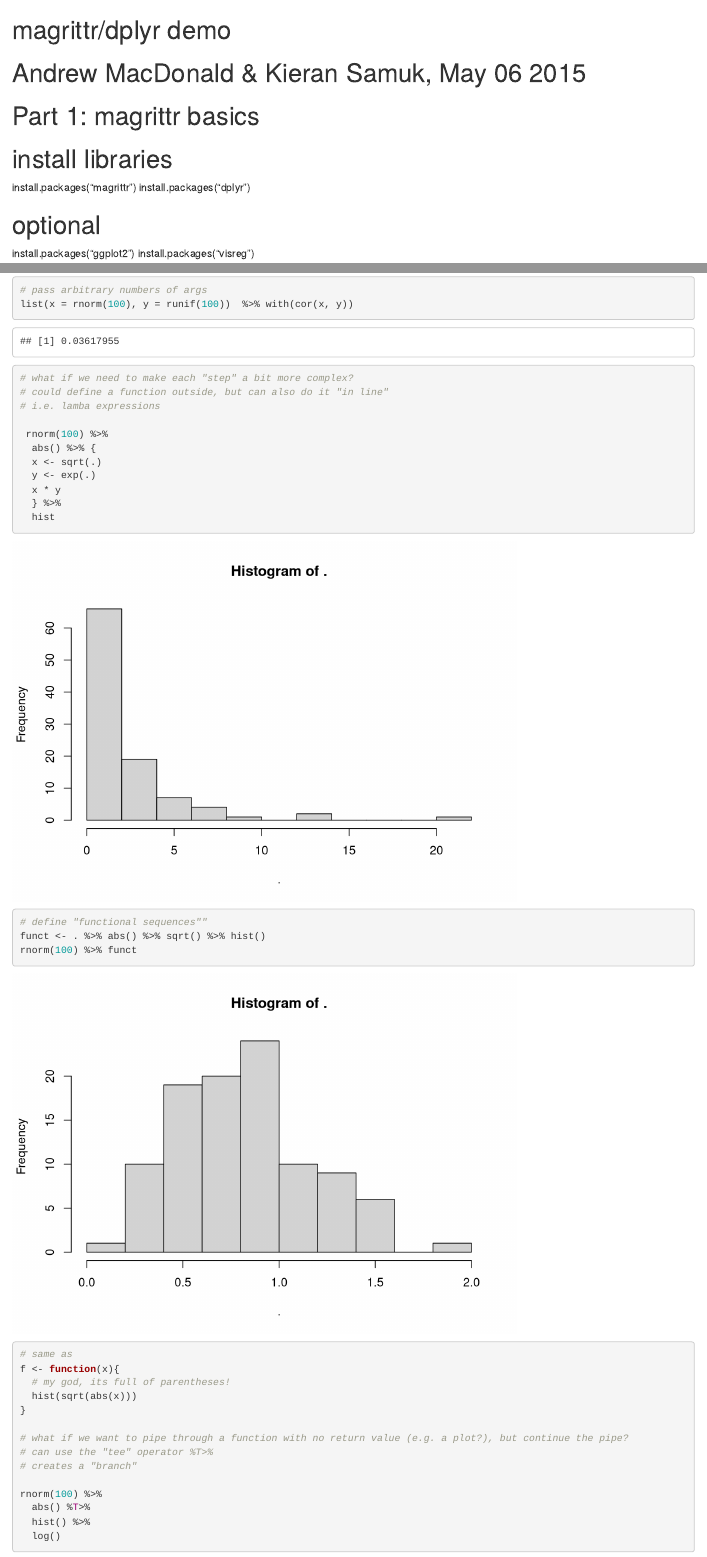
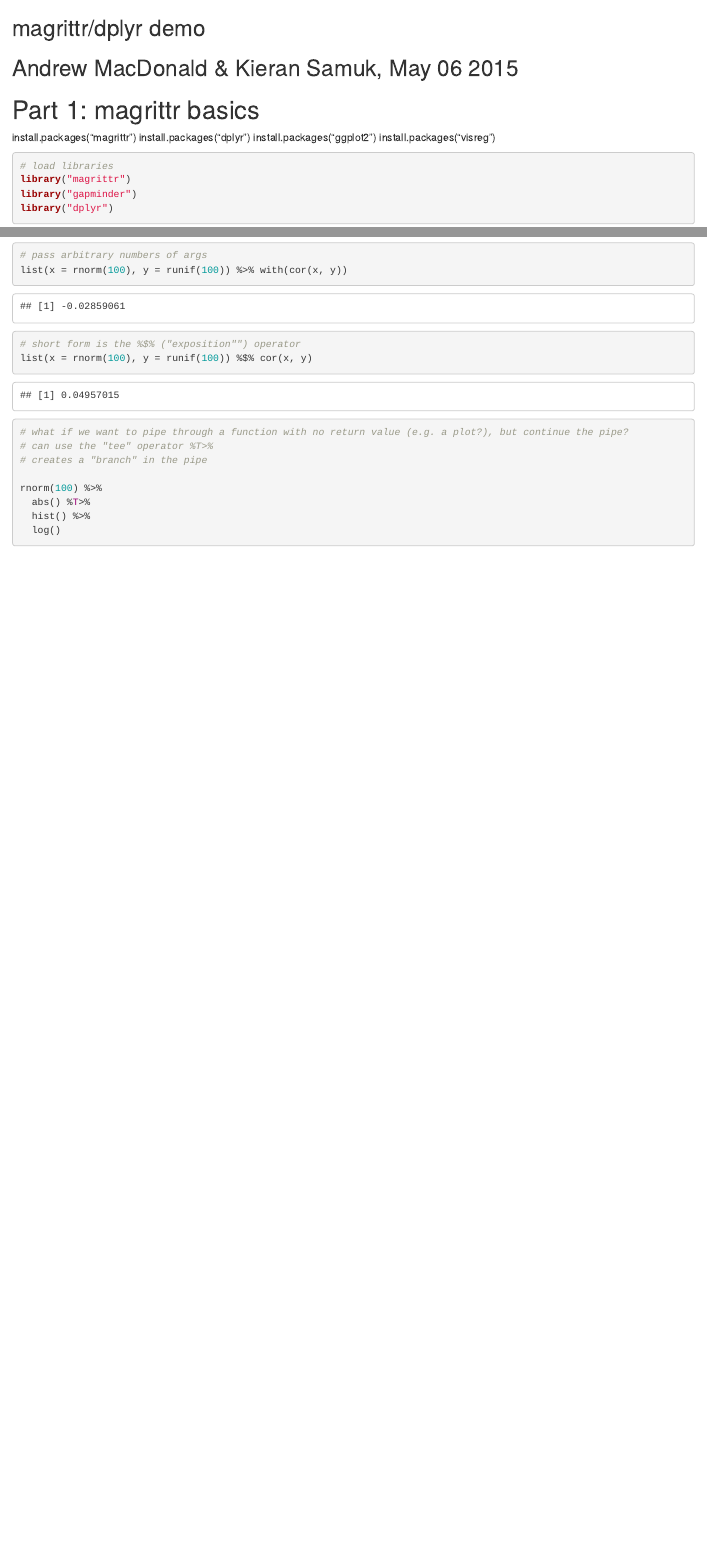
Before and after one commit to ksamuk/dplyr_magrittr_demo, an R Markdown document (dplyr_magrittr_demo.Rmd): the page in a window 1100 px wide, from its top, and a second part further down, joined at a grey line. Rendered offline with R 4.5, knitr and Pandoc, with nearby package versions; code that draws random numbers runs with fixed seeds of ours; the gapminder table comes from the copy in Python's plotly package.

Commit message:
reformatting headings

````diff
--- a/dplyr_magrittr_demo.Rmd
+++ b/dplyr_magrittr_demo.Rmd
@@ -1,13 +1,9 @@
-# magrittr/dplyr demo
-# Andrew MacDonald & Kieran Samuk, May 06 2015
+## magrittr/dplyr demo
+## Andrew MacDonald & Kieran Samuk, May 06 2015
 
 # Part 1: magrittr basics
-
-# install libraries
 install.packages("magrittr")
 install.packages("dplyr")
-
-# optional
 install.packages("ggplot2")
 install.packages("visreg")
 
@@ -52,4 +48,2 @@
 
 ```{r}
-# pass arbitrary numbers of args
-list(x = rnorm(100), y = runif(100))  %>% with(cor(x, y))
@@ -66,19 +70,15 @@
   } %>%
   hist
 
-# define "functional sequences""
-funct <- . %>% abs() %>% sqrt() %>% hist()
-rnorm(100) %>% funct
+# pass arbitrary numbers of args
+list(x = rnorm(100), y = runif(100)) %>% with(cor(x, y))
 
-# same as
-f <- function(x){
-  # my god, its full of parentheses!
-  hist(sqrt(abs(x)))
-}
+# short form is the %$% ("exposition"") operator
+list(x = rnorm(100), y = runif(100)) %$% cor(x, y)
 
 # what if we want to pipe through a function with no return value (e.g. a plot?), but continue the pipe?
 # can use the "tee" operator %T>%
-# creates a "branch"
+# creates a "branch" in the pipe
 
 rnorm(100) %>%
   abs() %T>%
````
Also changed, not shown: dplyr_magrittr_demo.Rmd (15 more changed lines).
